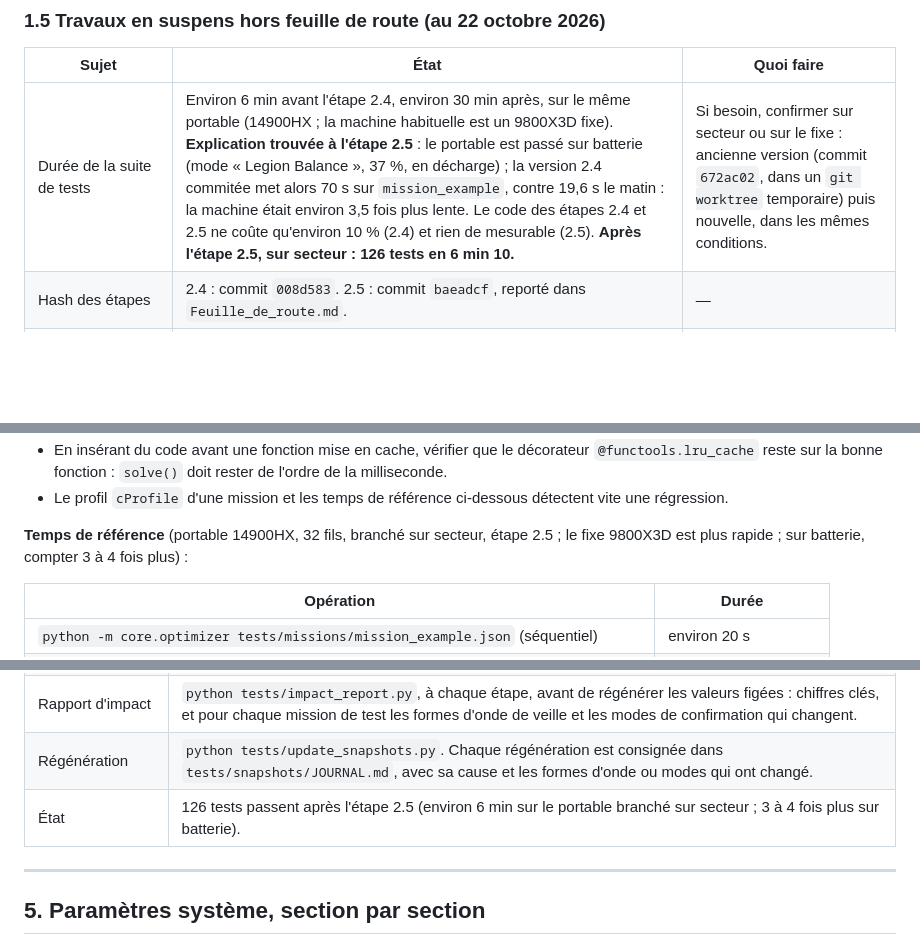
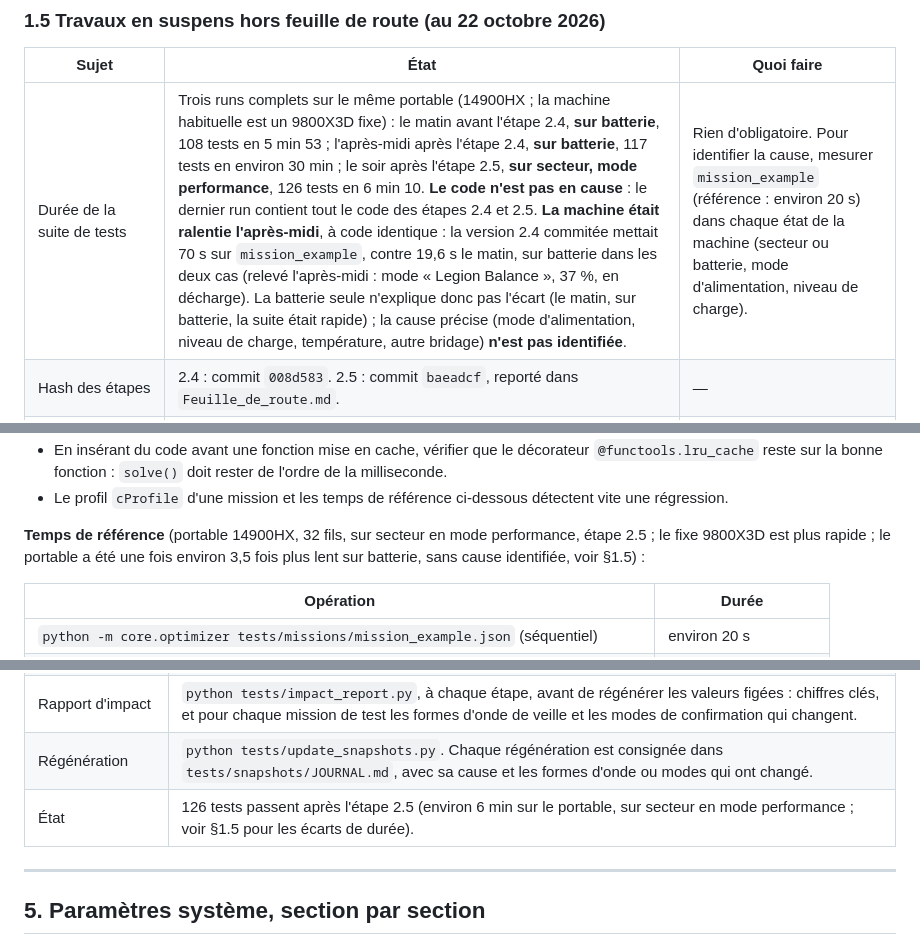
Before and after one commit to LetMePickThat/C.44, a Markdown page: V1/Documentation/Choix_architecturaux.md, 3 parts joined by grey strips. Drawn GitHub-style; blank space fills up the shorter version.

Commit message:
Documentation: test-suite duration, the slowdown cause is not identified (runs and conditions)

```diff
--- a/V1/Documentation/Choix_architecturaux.md
+++ b/V1/Documentation/Choix_architecturaux.md
@@ -92,7 +92,7 @@ Procédure d'une étape :
 
 | Sujet | État | Quoi faire |
 |---|---|---|
-| Durée de la suite de tests | Environ 6 min avant l'étape 2.4, environ 30 min après, sur le même portable (14900HX ; la machine habituelle est un 9800X3D fixe). **Explication trouvée à l'étape 2.5** : le portable est passé sur batterie (mode « Legion Balance », 37 %, en décharge) ; la version 2.4 commitée met alors 70 s sur `mission_example`, contre 19,6 s le matin : la machine était environ 3,5 fois plus lente. Le code des étapes 2.4 et 2.5 ne coûte qu'environ 10 % (2.4) et rien de mesurable (2.5). **Après l'étape 2.5, sur secteur : 126 tests en 6 min 10.** | Si besoin, confirmer sur secteur ou sur le fixe : ancienne version (commit `672ac02`, dans un `git worktree` temporaire) puis nouvelle, dans les mêmes conditions. |
+| Durée de la suite de tests | Trois runs complets sur le même portable (14900HX ; la machine habituelle est un 9800X3D fixe) : le matin avant l'étape 2.4, **sur batterie**, 108 tests en 5 min 53 ; l'après-midi après l'étape 2.4, **sur batterie**, 117 tests en environ 30 min ; le soir après l'étape 2.5, **sur secteur, mode performance**, 126 tests en 6 min 10. **Le code n'est pas en cause** : le dernier run contient tout le code des étapes 2.4 et 2.5. **La machine était ralentie l'après-midi**, à code identique : la version 2.4 commitée mettait 70 s sur `mission_example`, contre 19,6 s le matin, sur batterie dans les deux cas (relevé l'après-midi : mode « Legion Balance », 37 %, en décharge). La batterie seule n'explique donc pas l'écart (le matin, sur batterie, la suite était rapide) ; la cause précise (mode d'alimentation, niveau de charge, température, autre bridage) **n'est pas identifiée**. | Rien d'obligatoire. Pour identifier la cause, mesurer `mission_example` (référence : environ 20 s) dans chaque état de la machine (secteur ou batterie, mode d'alimentation, niveau de charge). |
 | Hash des étapes | 2.4 : commit `008d583`. 2.5 : commit `baeadcf`, reporté dans `Feuille_de_route.md`. | — |
 | Prochaine étape | 3.1, veille S reconstruite : cadrage **pas encore commencé**. Elle reçoit le plus de renvois (multifaisceau à trois modes et loi PAE / recul, grille de fréquences fine, bandes au-delà de 75 MHz, impulsions de moins de 20 µs, critère secondaire de l'optimiseur, fouillis par forme d'onde, exigence de portée devant une surface, réponse au brouillage d'autoprotection, pas de grille par secteur) : voir `Feuille_de_route.md`. | Commencer par la procédure d'une étape (§1.4). |
 | Sauvegardes locales de la réécriture d'historique | Sur le portable seulement : branche `backup-before-rewrite` et `refs/original/`, gardées à la demande de l'utilisateur. | Les supprimer quand l'utilisateur le dira ; rien à faire sur une autre machine. |
@@ -114,7 +114,7 @@ Procédure d'une étape :
 - En insérant du code avant une fonction mise en cache, vérifier que le décorateur `@functools.lru_cache` reste sur la bonne fonction : `solve()` doit rester de l'ordre de la milliseconde.
 - Le profil `cProfile` d'une mission et les temps de référence ci-dessous détectent vite une régression.
 
-**Temps de référence** (portable 14900HX, 32 fils, branché sur secteur, étape 2.5 ; le fixe 9800X3D est plus rapide ; sur batterie, compter 3 à 4 fois plus) :
+**Temps de référence** (portable 14900HX, 32 fils, sur secteur en mode performance, étape 2.5 ; le fixe 9800X3D est plus rapide ; le portable a été une fois environ 3,5 fois plus lent sur batterie, sans cause identifiée, voir §1.5) :
 
 | Opération | Durée |
 |---|---|
@@ -204,7 +204,7 @@ Procédure d'une étape :
 | Missions de test | `mission_example` (en JSON et en CSV), `mission_veille500`, `mission_redundancy_demo`, `mission_synthetic_mix`, `mission_sky_demo` (étape 1.5 : un ciel avec le Soleil, la Lune, le limbe de la Terre et un repère galactique), `mission_target_library` (étape 2.4 : un secteur par classe de cible, plus un KKV surchargé). Les deux premières ont été récupérées dans l'historique git. |
 | Rapport d'impact | `python tests/impact_report.py`, à chaque étape, avant de régénérer les valeurs figées : chiffres clés, et pour chaque mission de test les formes d'onde de veille et les modes de confirmation qui changent. |
 | Régénération | `python tests/update_snapshots.py`. Chaque régénération est consignée dans `tests/snapshots/JOURNAL.md`, avec sa cause et les formes d'onde ou modes qui ont changé. |
-| État | 126 tests passent après l'étape 2.5 (environ 6 min sur le portable branché sur secteur ; 3 à 4 fois plus sur batterie). |
+| État | 126 tests passent après l'étape 2.5 (environ 6 min sur le portable, sur secteur en mode performance ; voir §1.5 pour les écarts de durée). |
 
 ---
 
```
Also changed, not shown: other parts of V1/Documentation/Choix_architecturaux.md (+1 -1 lines).
